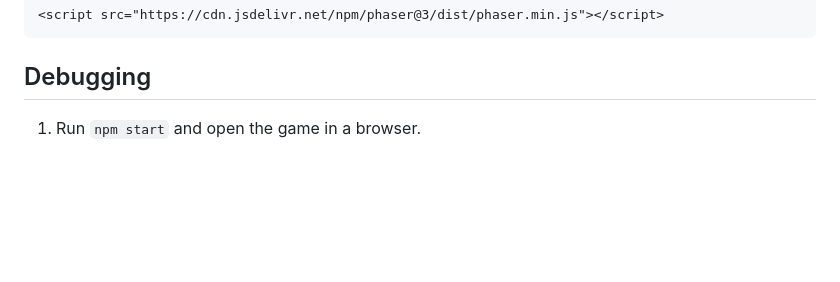
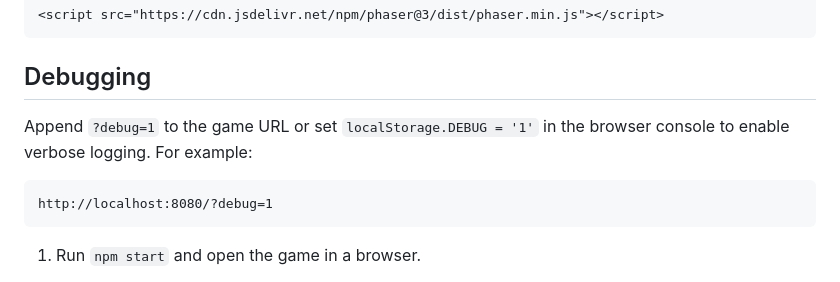
Before and after one commit to Philopt/coffee-girl, a Markdown page: README.md, the part around the change. GitHub-like rendering; blank space fills up the shorter version.

Commit message:
docs: add debug logging tip

````diff
--- a/README.md
+++ b/README.md
@@ -45,6 +45,13 @@ The game uses [Phaser](https://phaser.io/). It will load `lib/phaser.min.js` by
 ```
 
 ## Debugging
+
+Append `?debug=1` to the game URL or set `localStorage.DEBUG = '1'` in the
+browser console to enable verbose logging. For example:
+
+```
+http://localhost:8080/?debug=1
+```
 
 1. Run `npm start` and open the game in a browser.
 2. If the truck never moves or "Clock In" does nothing, open the browser's developer console (usually F12).
````
